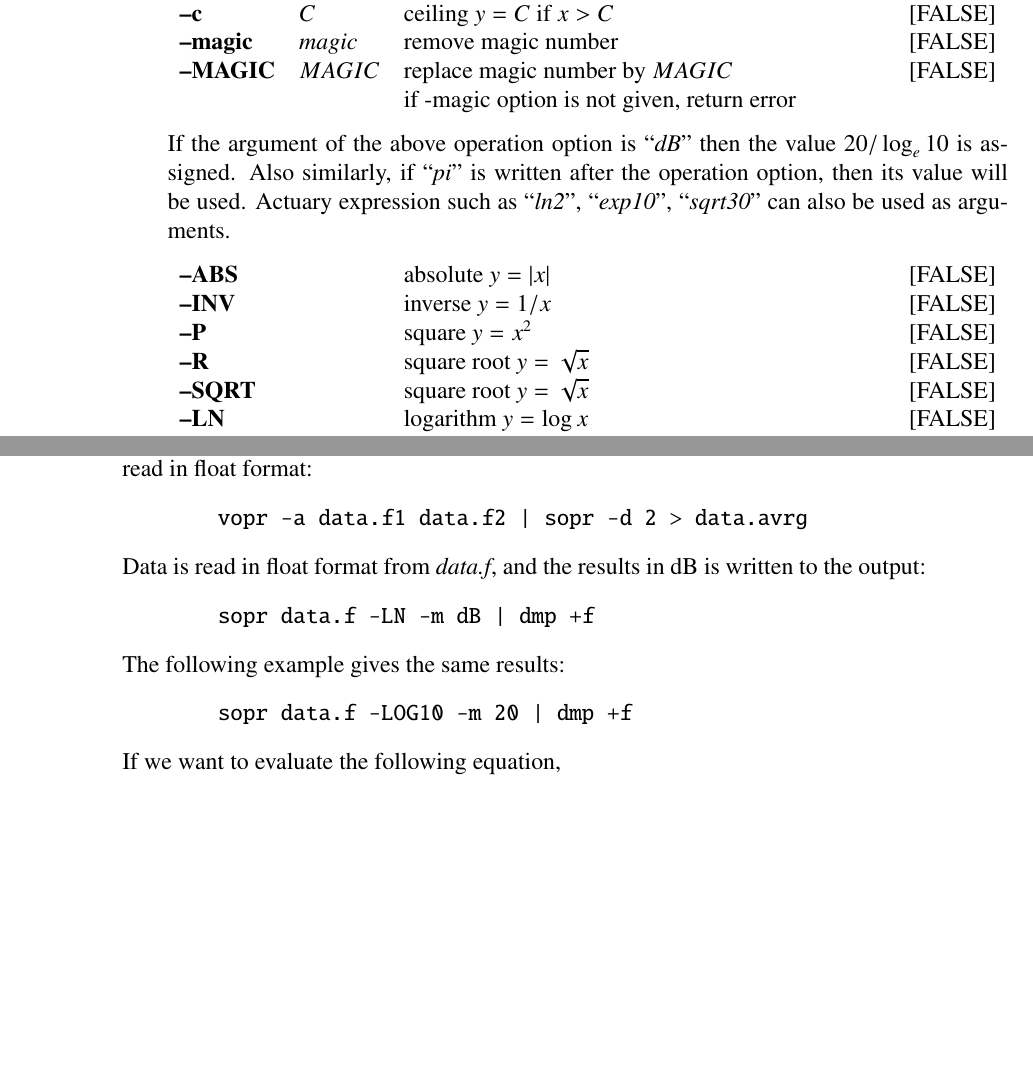
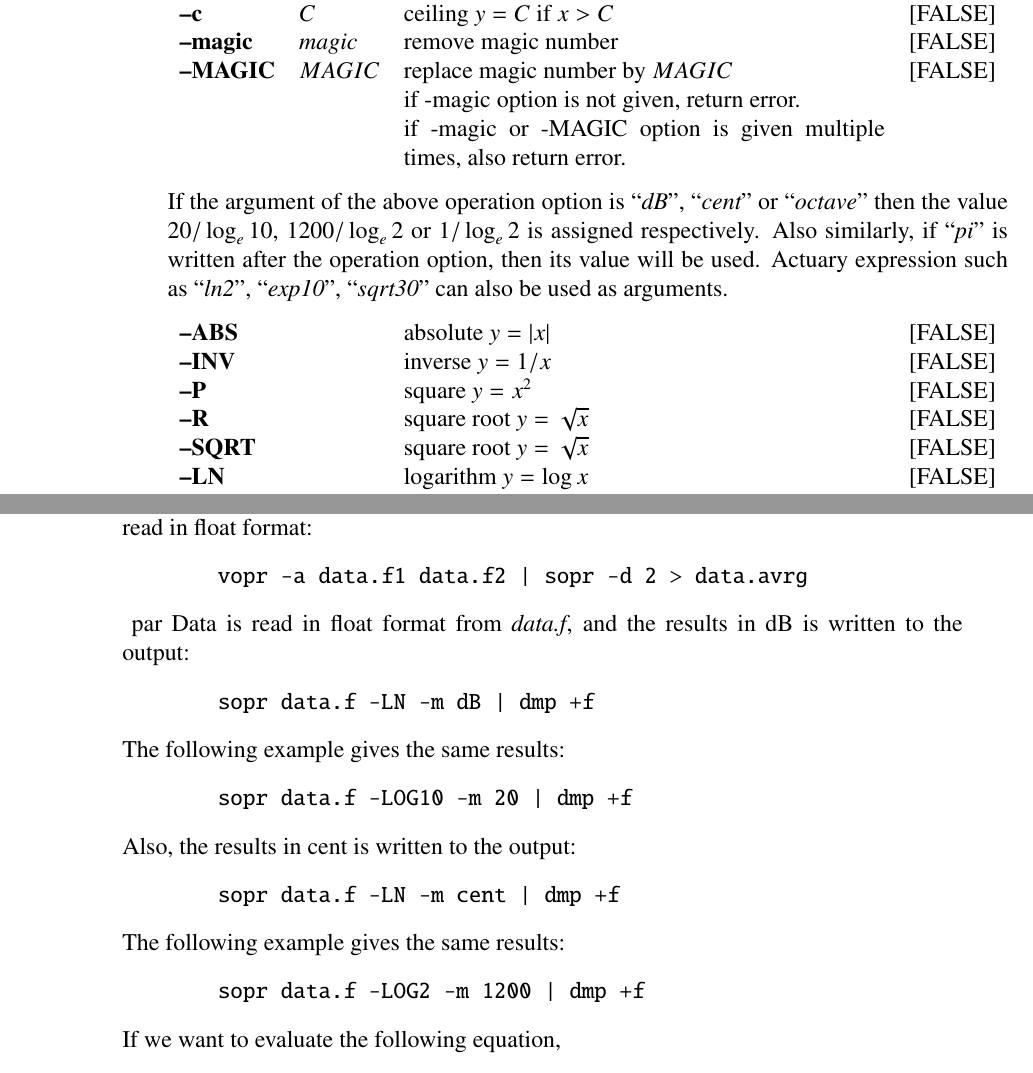
Before and after one commit to celsius/sptk, a LaTeX thesis (doc/ref_e/main.tex, which reads doc/ref_e/sopr.tex): two parts of pages 163 and 164 of 198 before the commit and two parts of pages 163 and 164 of 200 after it, joined at a grey line, cut so that both start at the same text, the shorter picture padded with empty space. Compiled offline with LaTeX, dvips and Ghostscript.

Commit message:
the explanation for -magic and -MAGIC option is modified and the explanation for the new two constants, cent and octave is added. also, a example for the cent are added.

```diff
--- a/doc/ref_e/sopr.tex
+++ b/doc/ref_e/sopr.tex
@@ -70,10 +70,13 @@ and is performed in the given order.
 	\argm{c}{C}{ceiling $y=C$ if $x > C$}{FALSE}
 	\argm{magic}{magic}{remove magic number}{FALSE}
 	\argm{MAGIC}{MAGIC}{replace magic number by $MAGIC$ \\
-                            if -magic option is not given, return error}{FALSE}
+                            if -magic option is not given, return error.\\
+                        if -magic or -MAGIC option is given multiple
+                        times, also return error.}{FALSE}
 	\desc[1ex]{If the argument of the above operation option is
-                ``{\em dB}'' then the value $20/\log_e10$
-                is assigned.
+               ``{\em dB}'', ``{\em cent}'' or ``{\em octave}''
+               then the value $20/\log_e10$, $1200/\log_e2$ or
+              $1/\log_e2$ is assigned respectively.
 		Also similarly, if ``{\em pi}'' is written after
                 the operation option, then its value will be used.
                 Actuary expression such as ``{\em ln2}'',
@@ -123,6 +126,15 @@ and the results in dB is written to the output:
 The following example gives the same results:
 \begin{quote}
   \verb!sopr data.f -LOG10 -m 20 | dmp +f!
+\end{quote}
+\par
+Also, the results in cent is written to the output:
+\begin{quote}
+  \verb!sopr data.f -LN -m cent | dmp +f!
+\end{quote}
+The following example gives the same results:
+\begin{quote}
+  \verb!sopr data.f -LOG2 -m 1200 | dmp +f!
 \end{quote}
 \par
 If we want to evaluate the following equation,
```
Also changed, not shown: doc/ref_e/sopr.tex (4 more changed lines).
